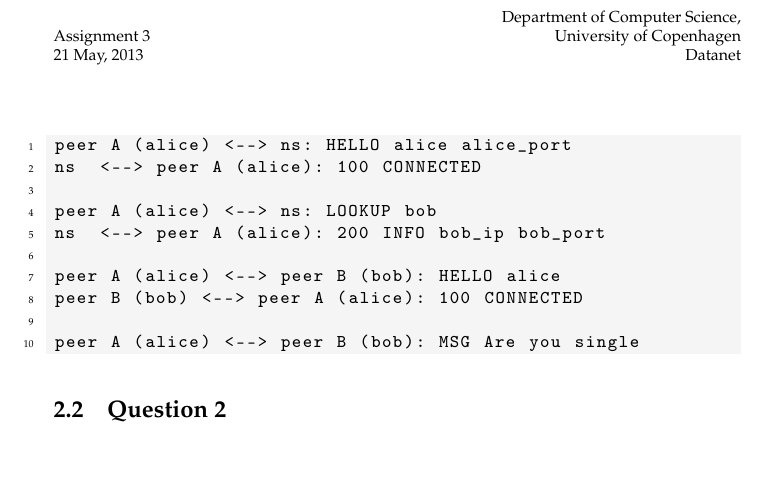
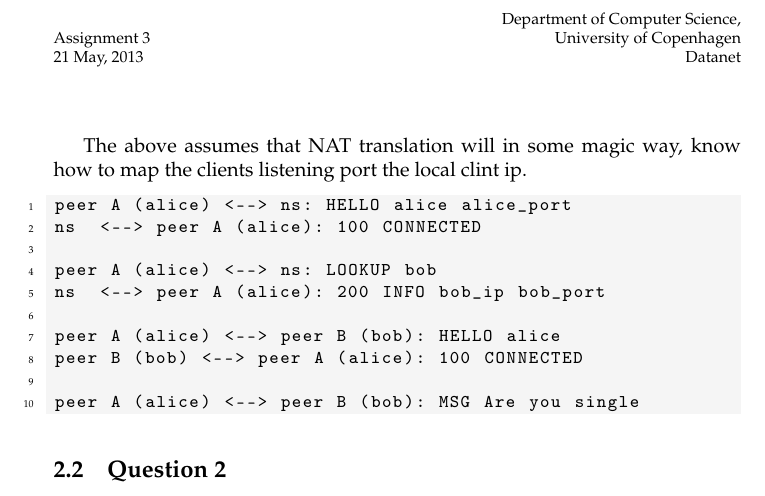
Before and after one commit to brunsgaard/datanet, a LaTeX problem sheet (assignment3/latex/main.tex, which reads assignment3/latex/sections/practical.tex): part of page 5 of 9, cut so that both start at the same text, the shorter picture padded with empty space. Compiled offline with pdfLaTeX.

Commit message:
a rewamped

```diff
--- a/assignment3/latex/sections/practical.tex
+++ b/assignment3/latex/sections/practical.tex
@@ -11,6 +11,9 @@ $B$ to fail when trying to connect.
 
 In the case the cilents send their public ip addresses, the communication will
 go like this.
+
+The above assumes that NAT translation will in some magic way, know how to
+map the clients listening port the local clint ip.
 
 \begin{lstlisting}
 peer A (alice) <--> ns: HELLO alice alice_port
```
